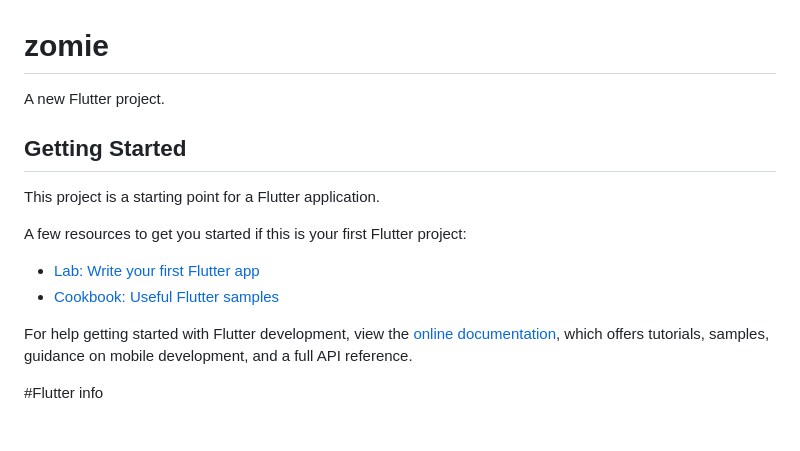
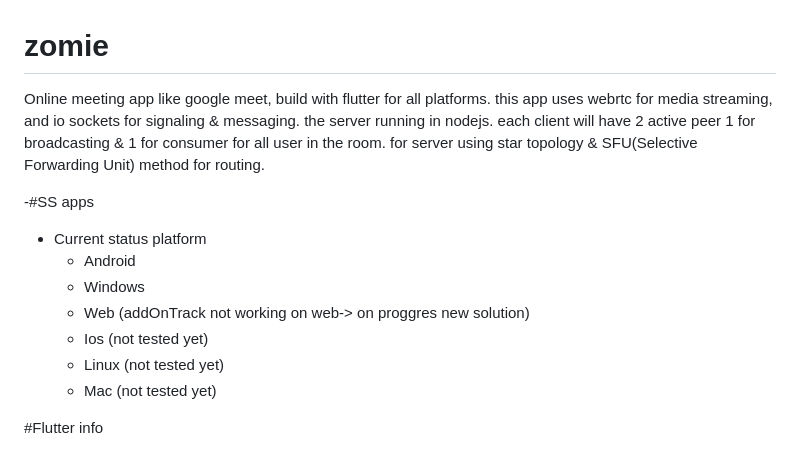
Before and after one commit to Mamena2020/zomie-app, a Markdown page: README.md, the part around the change. GitHub-like rendering.

Commit message:
[1]. modif readme

```diff
--- a/README.md
+++ b/README.md
@@ -1,19 +1,23 @@
 # zomie
 
-A new Flutter project.
+Online meeting app like google meet, build with flutter for all platforms.
+this app uses webrtc for media streaming, and io sockets for signaling & messaging.
+the server running in nodejs. each client will have 2 active peer 1 for broadcasting &
+1 for consumer for all user in the room.
+for server using star topology & SFU(Selective Forwarding Unit) method for routing.
 
-## Getting Started
+-#SS apps
 
-This project is a starting point for a Flutter application.
 
-A few resources to get you started if this is your first Flutter project:
 
-- [Lab: Write your first Flutter app](https://docs.flutter.dev/get-started/codelab)
-- [Cookbook: Useful Flutter samples](https://docs.flutter.dev/cookbook)
 
-For help getting started with Flutter development, view the
-[online documentation](https://docs.flutter.dev/), which offers tutorials,
-samples, guidance on mobile development, and a full API reference.
+- Current status platform
+  - Android
+  - Windows
+  - Web (addOnTrack not working on web-> on proggres new solution)
+  - Ios (not tested yet)
+  - Linux (not tested yet)
+  - Mac (not tested yet)
 
 
 #Flutter info
```
Also changed, not shown: ss/Capture.PNG (added), ss/Capture2.PNG (added), ss/Capture3.PNG (added), ss/Capture4.PNG (added).
